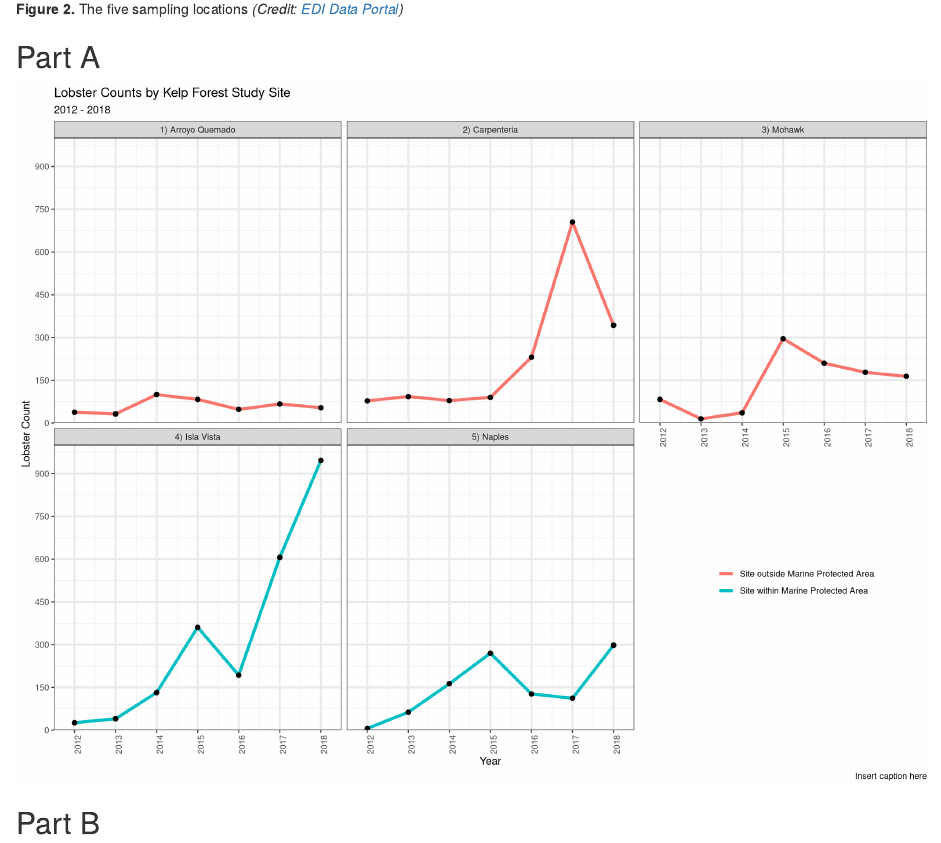
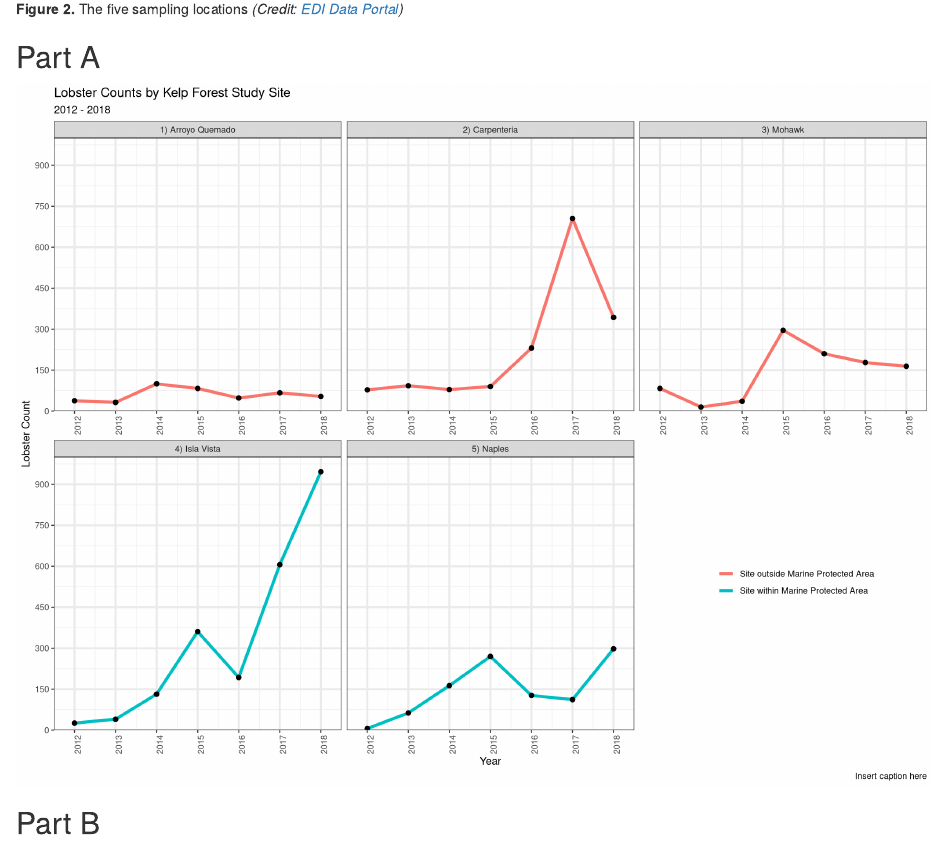
Before and after one commit to jonlhart88/ESM-206-Assignment-4-JH, an R Markdown document (Assignment_4_JH.Rmd): the page in a window 1100 px wide, from 740 px down. Rendered offline with R 4.5, knitr and Pandoc, with nearby package versions; column names are cleaned by a stand-in for the janitor package.

Commit message:
Minor graph changes- Part A

```diff
--- a/Assignment_4_JH.Rmd
+++ b/Assignment_4_JH.Rmd
@@ -72,7 +72,8 @@ ggplot(data = lobster_count_year, aes(x = year,
                      limits = c(0, 1000)) +
   theme_bw() +
   facet_wrap(~site_name,
-             nrow = 2) +
+             nrow = 2,
+             scales= "free_x") +
   labs(x = "Year",
        y = "Lobster Count",
        title = "Lobster Counts by Kelp Forest Study Site",
```
Also changed, not shown: Assignment_4_JH.html.
